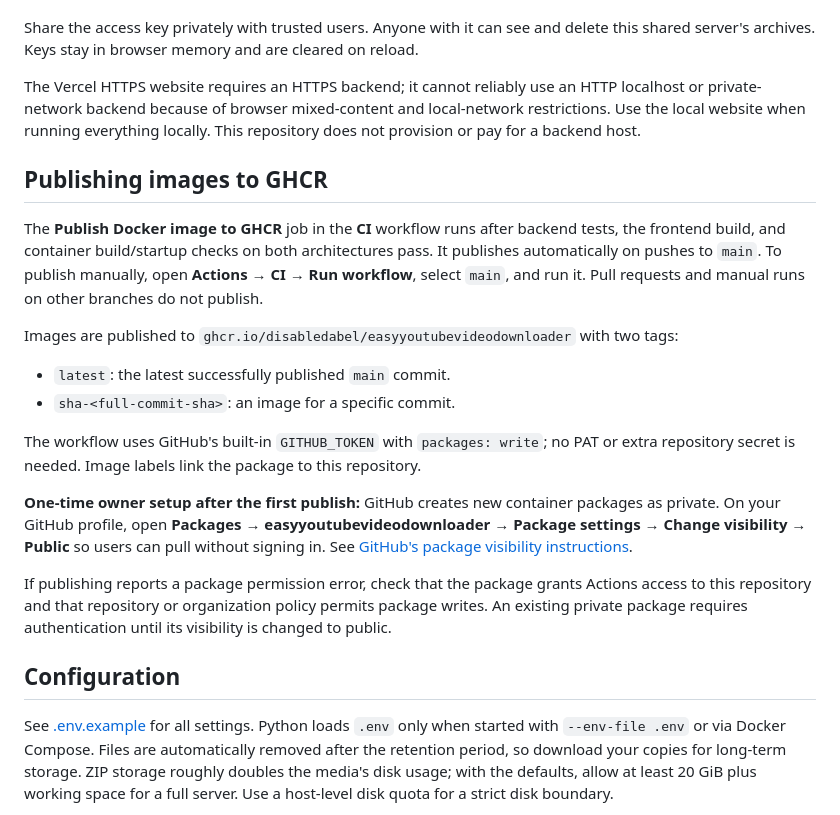
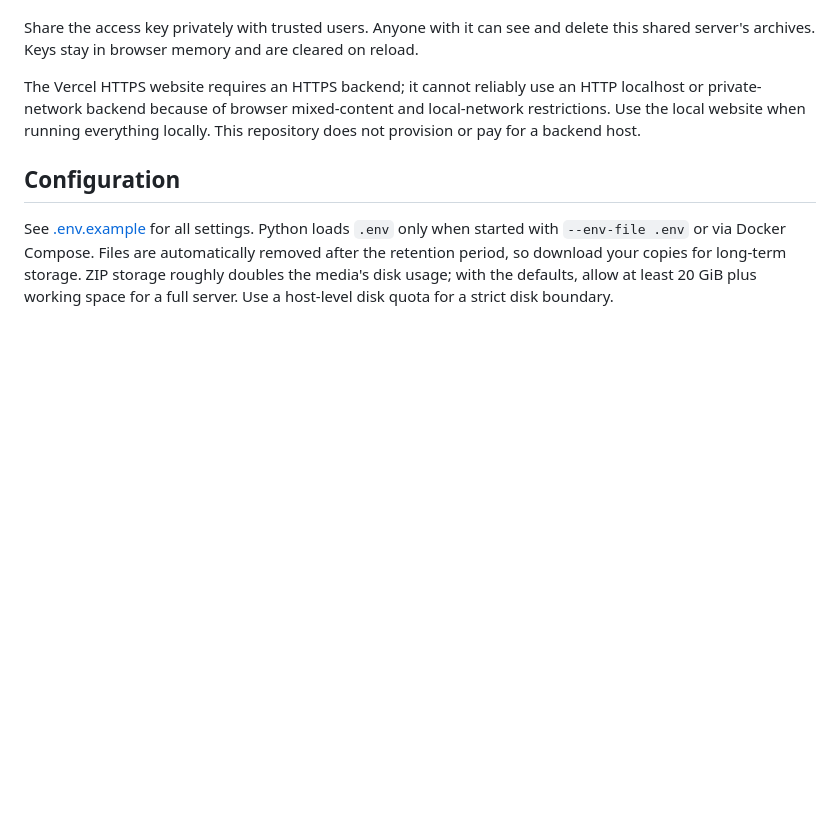
Before and after one commit to DisabledAbel/EasyYouTubeVideoDownloader, a Markdown page: README.md, the part around the change. Drawn GitHub-style; blank space fills up the shorter version.

Commit message:
Remove GHCR publishing instructions from README
Removed section on publishing images to GHCR from README.

```diff
--- a/README.md
+++ b/README.md
@@ -164,21 +164,6 @@ Share the access key privately with trusted users. Anyone with it can see and de
 
 The Vercel HTTPS website requires an HTTPS backend; it cannot reliably use an HTTP localhost or private-network backend because of browser mixed-content and local-network restrictions. Use the local website when running everything locally. This repository does not provision or pay for a backend host.
 
-## Publishing images to GHCR
-
-The **Publish Docker image to GHCR** job in the **CI** workflow runs after backend tests, the frontend build, and container build/startup checks on both architectures pass. It publishes automatically on pushes to `main`. To publish manually, open **Actions → CI → Run workflow**, select `main`, and run it. Pull requests and manual runs on other branches do not publish.
-
-Images are published to `ghcr.io/disabledabel/easyyoutubevideodownloader` with two tags:
-
-- `latest`: the latest successfully published `main` commit.
-- `sha-<full-commit-sha>`: an image for a specific commit.
-
-The workflow uses GitHub's built-in `GITHUB_TOKEN` with `packages: write`; no PAT or extra repository secret is needed. Image labels link the package to this repository.
-
-**One-time owner setup after the first publish:** GitHub creates new container packages as private. On your GitHub profile, open **Packages → easyyoutubevideodownloader → Package settings → Change visibility → Public** so users can pull without signing in. See [GitHub's package visibility instructions](https://docs.github.com/en/packages/learn-github-packages/configuring-a-packages-access-control-and-visibility).
-
-If publishing reports a package permission error, check that the package grants Actions access to this repository and that repository or organization policy permits package writes. An existing private package requires authentication until its visibility is changed to public.
-
 ## Configuration
 
 See [.env.example](.env.example) for all settings. Python loads `.env` only when started with `--env-file .env` or via Docker Compose. Files are automatically removed after the retention period, so download your copies for long-term storage. ZIP storage roughly doubles the media's disk usage; with the defaults, allow at least 20 GiB plus working space for a full server. Use a host-level disk quota for a strict disk boundary.
```
